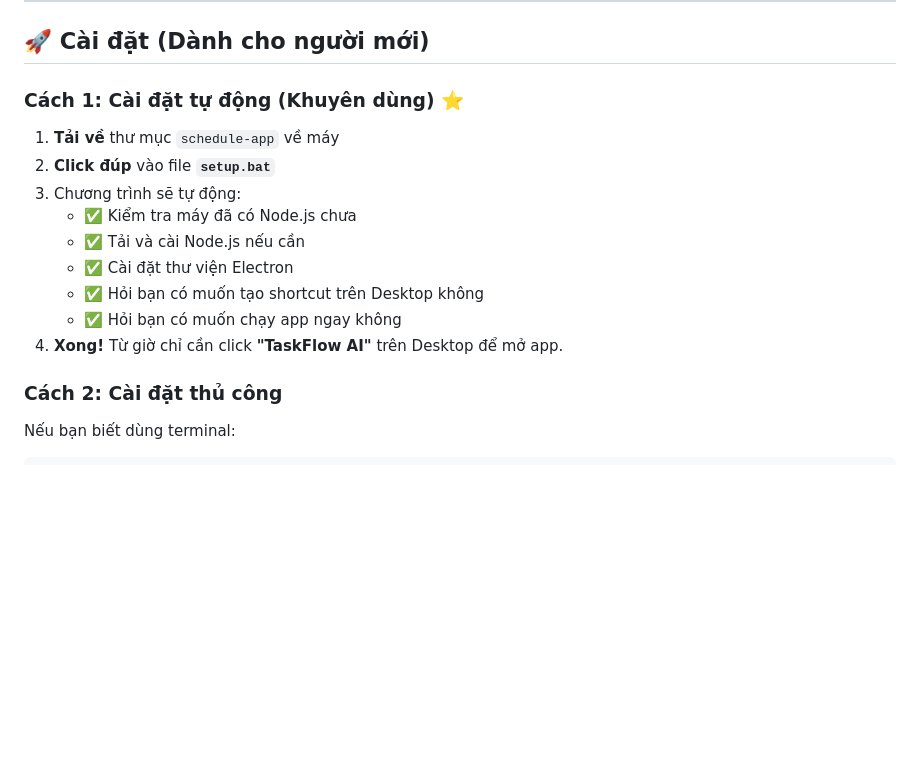
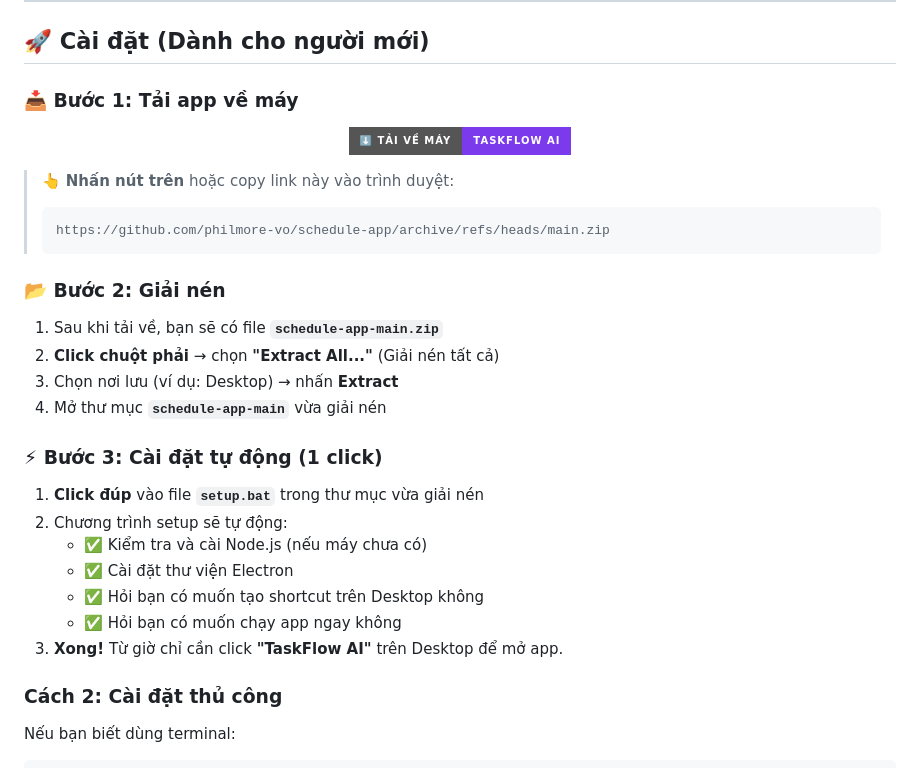
Before and after one commit to philmore-vo/schedule-app, a Markdown page: README.md, the part around the change. GitHub-like rendering; badges without logos; blank space fills up the shorter version.

````diff
--- a/README.md
+++ b/README.md
@@ -51,17 +51,35 @@
 
 ## 🚀 Cài đặt (Dành cho người mới)
 
-### Cách 1: Cài đặt tự động (Khuyên dùng) ⭐
+### 📥 Bước 1: Tải app về máy
 
-1. **Tải về** thư mục `schedule-app` về máy
-2. **Click đúp** vào file **`setup.bat`**
-3. Chương trình sẽ tự động:
-   - ✅ Kiểm tra máy đã có Node.js chưa
-   - ✅ Tải và cài Node.js nếu cần
+<p align="center">
+  <a href="https://github.com/philmore-vo/schedule-app/archive/refs/heads/main.zip">
+    <img src="https://img.shields.io/badge/⬇️_TẢI_VỀ_MÁY-TaskFlow_AI-7c3aed?style=for-the-badge&logo=windows&logoColor=white" alt="Download" />
+  </a>
+</p>
+
+> 👆 **Nhấn nút trên** hoặc copy link này vào trình duyệt:
+> ```
+> https://github.com/philmore-vo/schedule-app/archive/refs/heads/main.zip
+> ```
+
+### 📂 Bước 2: Giải nén
+
+1. Sau khi tải về, bạn sẽ có file **`schedule-app-main.zip`**
+2. **Click chuột phải** → chọn **"Extract All..."** (Giải nén tất cả)
+3. Chọn nơi lưu (ví dụ: Desktop) → nhấn **Extract**
+4. Mở thư mục **`schedule-app-main`** vừa giải nén
+
+### ⚡ Bước 3: Cài đặt tự động (1 click)
+
+1. **Click đúp** vào file **`setup.bat`** trong thư mục vừa giải nén
+2. Chương trình setup sẽ tự động:
+   - ✅ Kiểm tra và cài Node.js (nếu máy chưa có)
    - ✅ Cài đặt thư viện Electron
    - ✅ Hỏi bạn có muốn tạo shortcut trên Desktop không
    - ✅ Hỏi bạn có muốn chạy app ngay không
-4. **Xong!** Từ giờ chỉ cần click **"TaskFlow AI"** trên Desktop để mở app.
+3. **Xong!** Từ giờ chỉ cần click **"TaskFlow AI"** trên Desktop để mở app.
 
 ### Cách 2: Cài đặt thủ công
 
````
